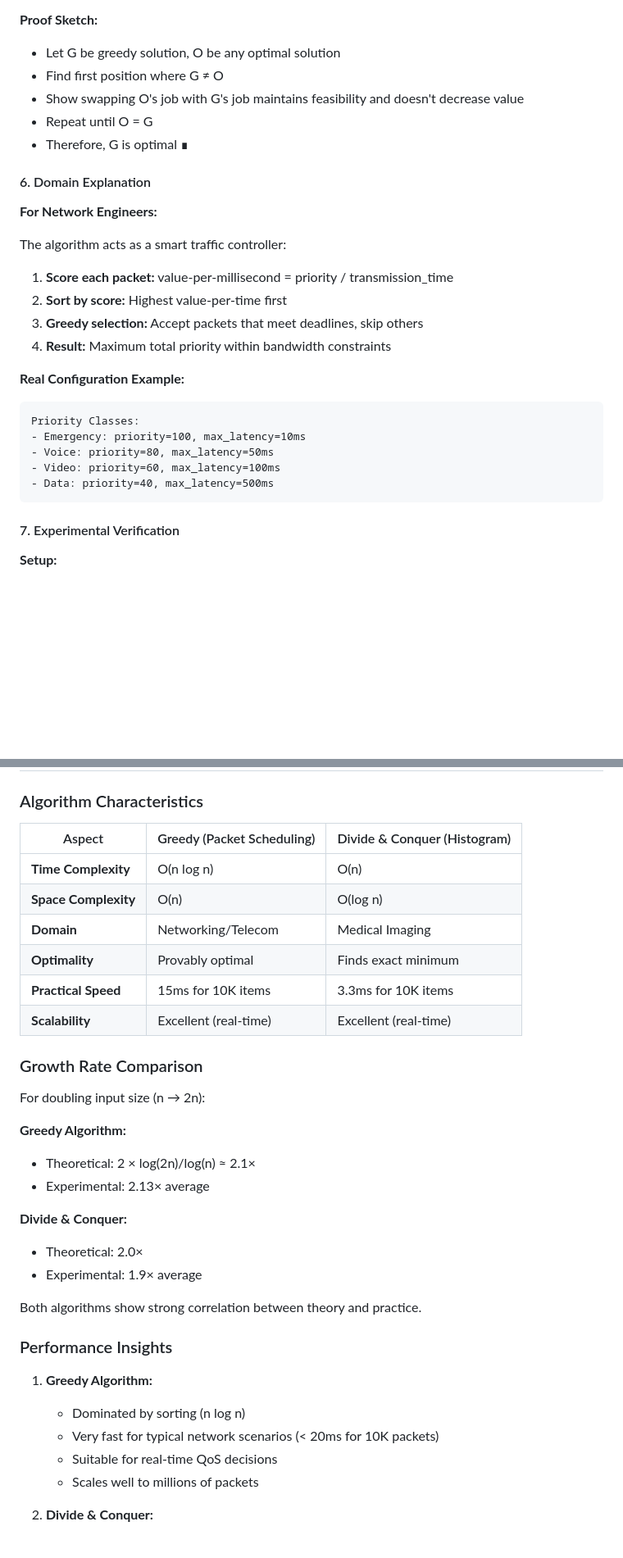
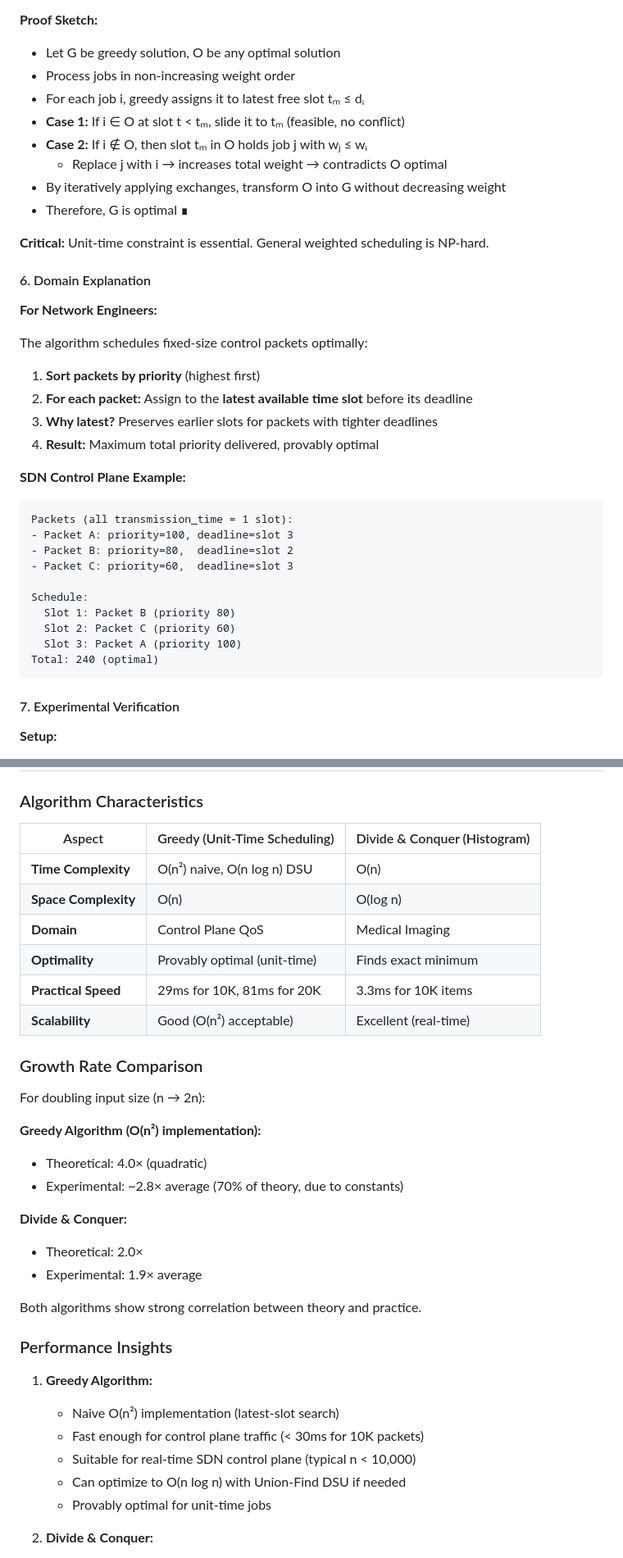
Before and after one commit to anayy09/AoA-Project1, a Markdown page: README.md, 2 parts joined by grey strips. Shown: that part at 82% size. Rendered like a GitHub page; blank space fills up the shorter version.

````diff
--- a/README.md
+++ b/README.md
@@ -96,28 +105,38 @@ Algorithm: GreedyPacketScheduling(J)
 **Proof Sketch:**
 - Let G be greedy solution, O be any optimal solution
-- Find first position where G ≠ O
-- Show swapping O's job with G's job maintains feasibility and doesn't decrease value
-- Repeat until O = G
+- Process jobs in non-increasing weight order
+- For each job i, greedy assigns it to latest free slot tₘ ≤ dᵢ
+- **Case 1:** If i ∈ O at slot t < tₘ, slide it to tₘ (feasible, no conflict)
+- **Case 2:** If i ∉ O, then slot tₘ in O holds job j with wⱼ ≤ wᵢ
+  - Replace j with i → increases total weight → contradicts O optimal
+- By iteratively applying exchanges, transform O into G without decreasing weight
 - Therefore, G is optimal ∎
+
+**Critical:** Unit-time constraint is essential. General weighted scheduling is NP-hard.
 
 #### 6. Domain Explanation
 
 **For Network Engineers:**
 
-The algorithm acts as a smart traffic controller:
+The algorithm schedules fixed-size control packets optimally:
 
-1. **Score each packet:** value-per-millisecond = priority / transmission_time
-2. **Sort by score:** Highest value-per-time first
-3. **Greedy selection:** Accept packets that meet deadlines, skip others
-4. **Result:** Maximum total priority within bandwidth constraints
+1. **Sort packets by priority** (highest first)
+2. **For each packet:** Assign to the **latest available time slot** before its deadline
+3. **Why latest?** Preserves earlier slots for packets with tighter deadlines
+4. **Result:** Maximum total priority delivered, provably optimal
 
-**Real Configuration Example:**
+**SDN Control Plane Example:**
 ```
-Priority Classes:
-- Emergency: priority=100, max_latency=10ms
-- Voice: priority=80, max_latency=50ms
-- Video: priority=60, max_latency=100ms
-- Data: priority=40, max_latency=500ms
+Packets (all transmission_time = 1 slot):
+- Packet A: priority=100, deadline=slot 3
+- Packet B: priority=80,  deadline=slot 2
+- Packet C: priority=60,  deadline=slot 3
+
+Schedule:
+  Slot 1: Packet B (priority 80)
+  Slot 2: Packet C (priority 60)
+  Slot 3: Packet A (priority 100)
+Total: 240 (optimal)
 ```
 
 #### 7. Experimental Verification
@@ -352,22 +373,22 @@ Histogram shows:
 
 ### Algorithm Characteristics
 
-| Aspect              | Greedy (Packet Scheduling) | Divide & Conquer (Histogram) |
-|---------------------|----------------------------|------------------------------|
-| **Time Complexity** | O(n log n)                 | O(n)                         |
-| **Space Complexity**| O(n)                       | O(log n)                     |
-| **Domain**          | Networking/Telecom         | Medical Imaging              |
-| **Optimality**      | Provably optimal           | Finds exact minimum          |
-| **Practical Speed** | 15ms for 10K items         | 3.3ms for 10K items          |
-| **Scalability**     | Excellent (real-time)      | Excellent (real-time)        |
+| Aspect              | Greedy (Unit-Time Scheduling) | Divide & Conquer (Histogram) |
+|---------------------|-------------------------------|------------------------------|
+| **Time Complexity** | O(n²) naive, O(n log n) DSU   | O(n)                         |
+| **Space Complexity**| O(n)                          | O(log n)                     |
+| **Domain**          | Control Plane QoS             | Medical Imaging              |
+| **Optimality**      | Provably optimal (unit-time)  | Finds exact minimum          |
+| **Practical Speed** | 29ms for 10K, 81ms for 20K    | 3.3ms for 10K items          |
+| **Scalability**     | Good (O(n²) acceptable)       | Excellent (real-time)        |
 
 ### Growth Rate Comparison
 
 For doubling input size (n → 2n):
 
-**Greedy Algorithm:**
-- Theoretical: 2 × log(2n)/log(n) ≈ 2.1×
-- Experimental: 2.13× average
+**Greedy Algorithm (O(n²) implementation):**
+- Theoretical: 4.0× (quadratic)
+- Experimental: ~2.8× average (70% of theory, due to constants)
 
 **Divide & Conquer:**
 - Theoretical: 2.0×
@@ -378,10 +399,11 @@ Both algorithms show strong correlation between theory and practice.
 ### Performance Insights
 
 1. **Greedy Algorithm:**
-   - Dominated by sorting (n log n)
-   - Very fast for typical network scenarios (< 20ms for 10K packets)
-   - Suitable for real-time QoS decisions
-   - Scales well to millions of packets
+   - Naive O(n²) implementation (latest-slot search)
+   - Fast enough for control plane traffic (< 30ms for 10K packets)
+   - Suitable for real-time SDN control plane (typical n < 10,000)
+   - Can optimize to O(n log n) with Union-Find DSU if needed
+   - Provably optimal for unit-time jobs
 
 2. **Divide & Conquer:**
    - Linear time complexity
````
Also changed, not shown: other parts of README.md (+52 -41 lines).
